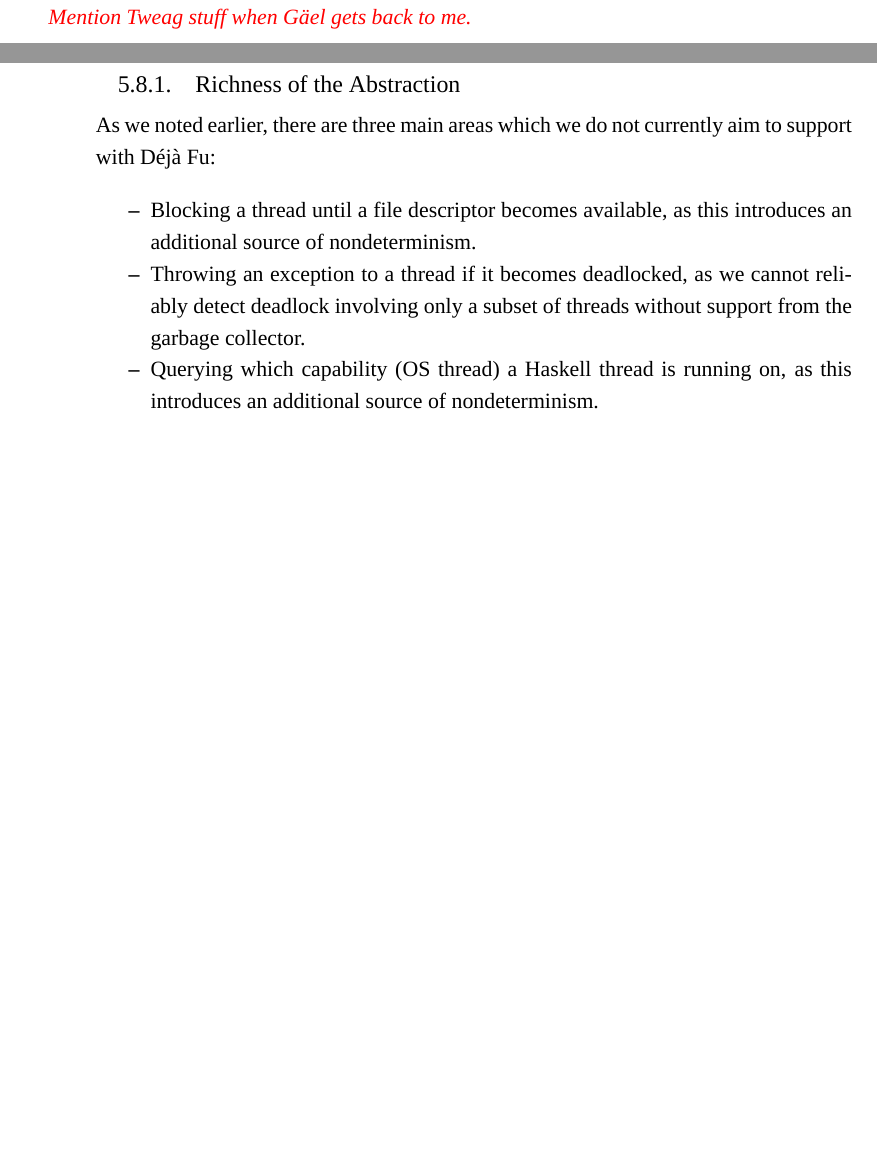
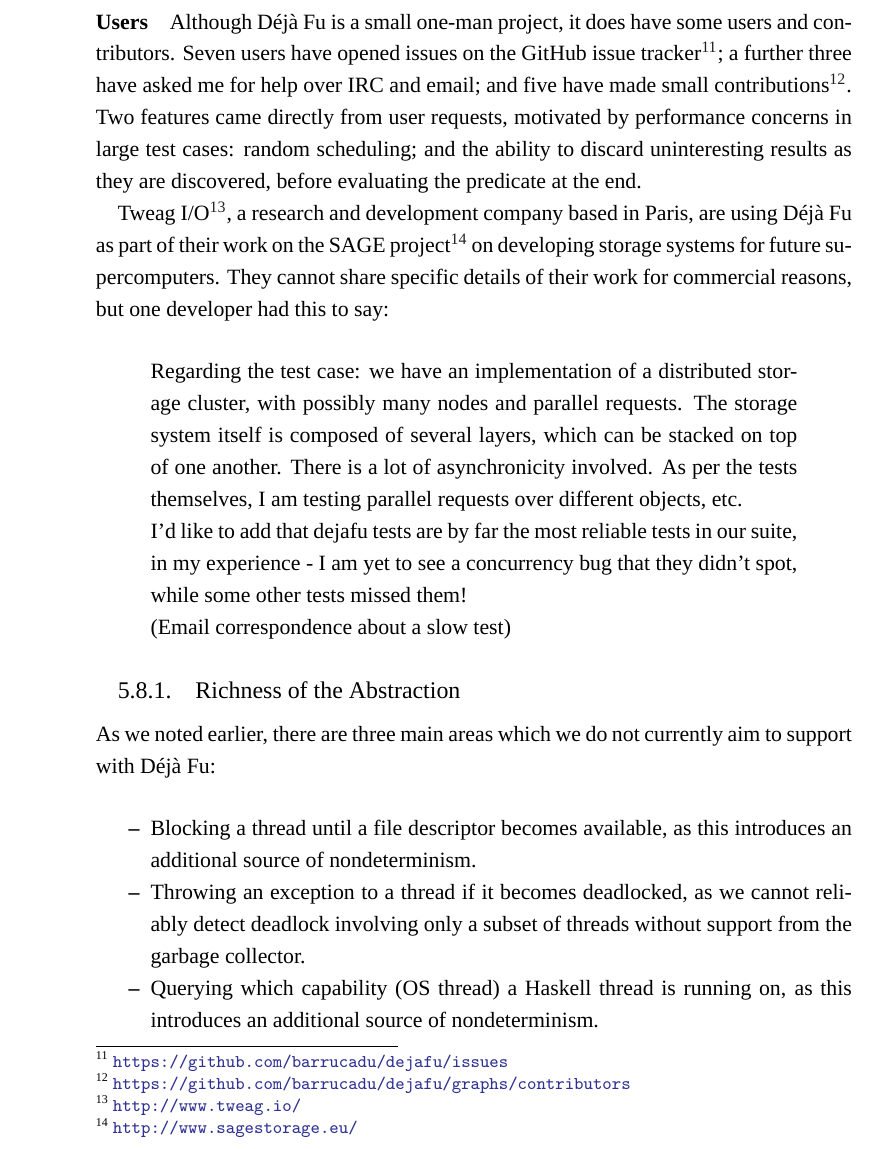
Before and after one commit to barrucadu/phd, a LaTeX thesis (thesis/main.tex, which reads thesis/dejafu.tex): two parts of pages 61 and 62 of 123 before the commit and part of page 62 of 123 after it, the two joined at a grey line, cut at the place of the change, the shorter picture padded with empty space. Compiled offline with XeLaTeX; a missing font is replaced by an installed copy or a similar font.

Commit message:
DejaFu users

```diff
--- a/thesis/dejafu.tex
+++ b/thesis/dejafu.tex
@@ -1328,7 +1328,38 @@ frameworks; using \dejafu{} for little stand-alone programs is all
 well and good, but to take off, it must be easy to use in the testing
 context people are already familiar with.
 
-\todo{Mention Tweag stuff when G\"{a}el gets back to me.}
+\paragraph{Users}
+Although \dejafu{} is a small one-man project, it does have some users
+and contributors.  Seven users have opened issues on the GitHub issue
+tracker\footnote{\url{https://github.com/barrucadu/dejafu/issues}}; a
+further three have asked me for help over IRC and email; and five have
+made small
+contributions\footnote{\url{https://github.com/barrucadu/dejafu/graphs/contributors}}.
+Two features came directly from user requests, motivated by
+performance concerns in large test cases: random scheduling; and the
+ability to discard uninteresting results as they are discovered,
+before evaluating the predicate at the end.
+
+Tweag I/O\footnote{\url{http://www.tweag.io/}}, a research and
+development company based in Paris, are using \dejafu{} as part of
+their work on the SAGE
+project\footnote{\url{http://www.sagestorage.eu/}} on developing
+storage systems for future supercomputers.  They cannot share specific
+details of their work for commercial reasons, but one developer had
+this to say:
+
+\begin{bquote}{Email correspondence about a slow test}
+  Regarding the test case: we have an implementation of a distributed
+  storage cluster, with possibly many nodes and parallel requests.
+  The storage system itself is composed of several layers, which can
+  be stacked on top of one another.  There is a lot of asynchronicity
+  involved.  As per the tests themselves, I am testing parallel
+  requests over different objects, etc.
+
+  I'd like to add that dejafu tests are by far the most reliable tests
+  in our suite, in my experience - I am yet to see a concurrency bug
+  that they didn't spot, while some other tests missed them!
+\end{bquote}
 
 \subsection{Richness of the Abstraction}
 
```
